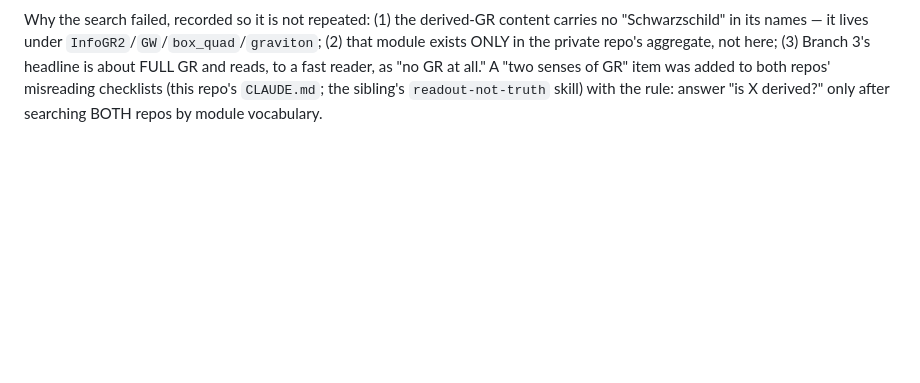
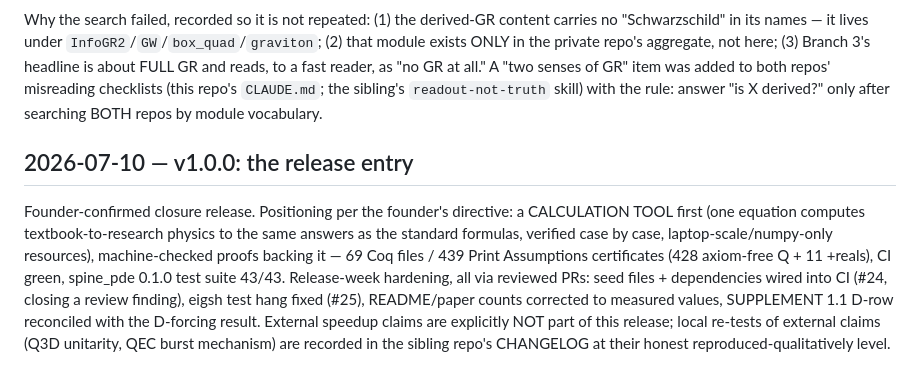
Before and after one commit to morrocwi/causal-quantum-gravity, a Markdown page: LOGBOOK.md, the part around the change. Rendered like a GitHub page; blank space fills up the shorter version.

Commit message:
Release v1.0.0: LOGBOOK entry (calculation-first positioning, release-week hardening summary) (#26)

```diff
--- a/LOGBOOK.md
+++ b/LOGBOOK.md
@@ -990,3 +990,16 @@ exists ONLY in the private repo's aggregate, not here; (3) Branch 3's headline i
 reads, to a fast reader, as "no GR at all." A "two senses of GR" item was added to both repos'
 misreading checklists (this repo's `CLAUDE.md`; the sibling's `readout-not-truth` skill) with the
 rule: answer "is X derived?" only after searching BOTH repos by module vocabulary.
+
+## 2026-07-10 — v1.0.0: the release entry
+
+Founder-confirmed closure release. Positioning per the founder's directive: a CALCULATION TOOL
+first (one equation computes textbook-to-research physics to the same answers as the standard
+formulas, verified case by case, laptop-scale/numpy-only resources), machine-checked proofs
+backing it — 69 Coq files / 439 Print Assumptions certificates (428 axiom-free Q + 11 +reals),
+CI green, spine_pde 0.1.0 test suite 43/43. Release-week hardening, all via reviewed PRs:
+seed files + dependencies wired into CI (#24, closing a review finding), eigsh test hang fixed
+(#25), README/paper counts corrected to measured values, SUPPLEMENT 1.1 D-row reconciled with
+the D-forcing result. External speedup claims are explicitly NOT part of this release; local
+re-tests of external claims (Q3D unitarity, QEC burst mechanism) are recorded in the sibling
+repo's CHANGELOG at their honest reproduced-qualitatively level.
```
